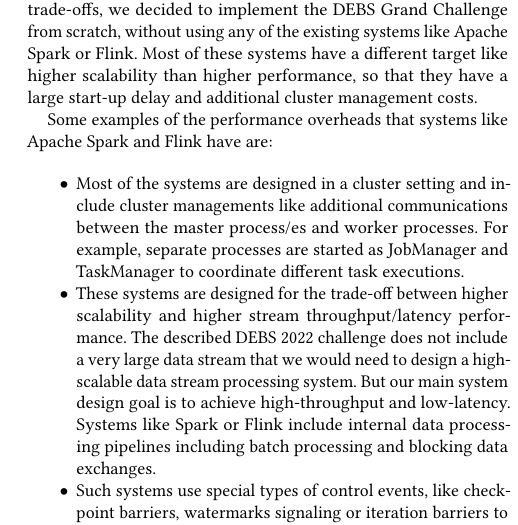
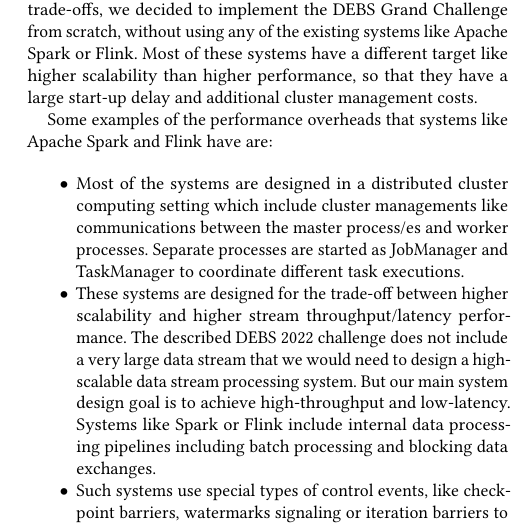
Before and after one commit to kiat/debs2022, a LaTeX paper (paper/debs2022-challenge-main.tex, which reads paper/introduction.tex): part of one column of page 2 of 6, cut so that both start at the same text. Compiled offline with pdfLaTeX.

Commit message:
minor update

```diff
--- a/paper/introduction.tex
+++ b/paper/introduction.tex
@@ -74,18 +74,19 @@
 without using any of the existing systems like Apache Spark or Flink. Most of these systems have a different target like higher scalability than higher performance, so that
 they have a large start-up delay and additional cluster management costs.
 
+% https://asterios.katsifodimos.com/assets/publications/flink-deb.pdf
 
 Some examples of the performance overheads that systems like Apache Spark and Flink have are:
 
 \begin{itemize}
-    \item Most of the systems are designed in a cluster setting and include cluster managements like additional communications between the master process/es and worker processes.
-    For example, separate processes are started as JobManager and TaskManager to coordinate different task executions.
+    \item Most of the systems are designed in a distributed cluster computing setting which include cluster managements like communications between the master process/es and worker processes.
+    Separate processes are started as JobManager and TaskManager to coordinate different task executions.
 
     \item These systems are designed for the trade-off between higher scalability and higher stream throughput/latency performance.
     The described DEBS 2022 challenge does not include a very large  data stream that we would need to design a high-scalable data stream processing system. But our main system design goal is to achieve
     high-throughput and low-latency. Systems like Spark or Flink include internal data processing pipelines including batch processing and blocking data exchanges.
 
-    \item Such systems use special types of control events, like  checkpoint barriers,  watermarks signaling or iteration barriers to be able to generate snapshots of
+    \item Such systems use special types of control events, like  checkpoint barriers, watermarks signaling or iteration barriers to be able to generate snapshots of
     the data stream for example to provide guarantee a FIFO order of events and be able to do stream recovery \cite{df177547a4364bb0a7e2470b83025bb0}.
     In our from scratch implementation, we can make sure that our stream processing is stateful and windows are correctly generated from the stream batches.
 
```
Also changed, not shown: paper/introduction.tex (3 more changed lines).
